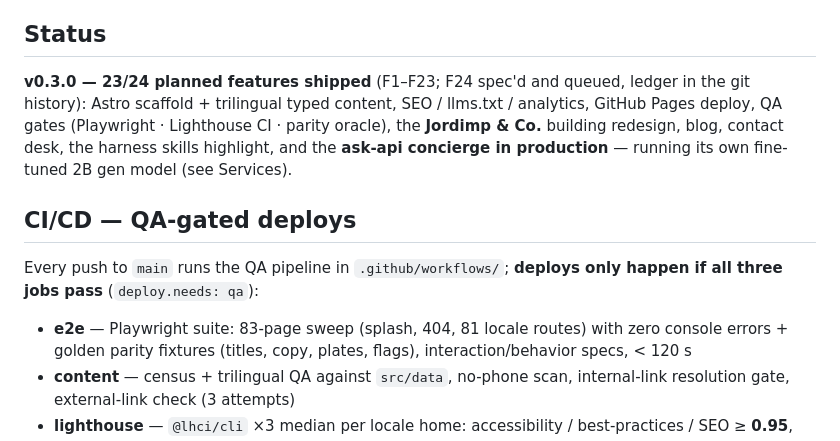
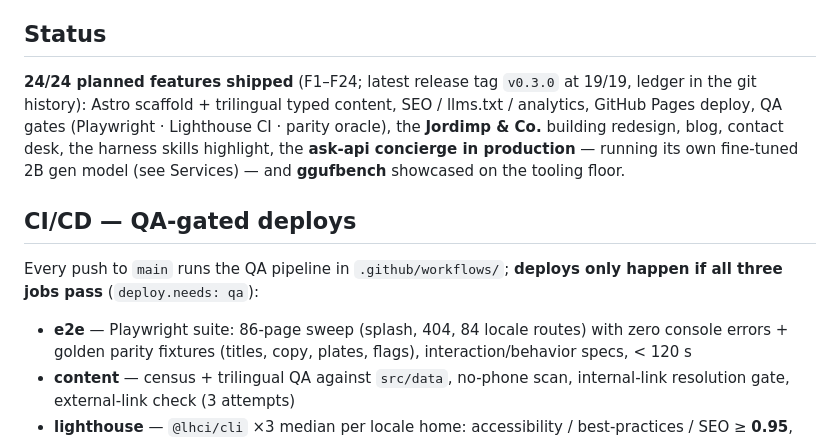
Before and after one commit to jordimarsal/jordimp, a Markdown page: README.md, the part around the change. Rendered like a GitHub page.

Commit message:
docs: sync feature count and sweep totals after F24 (24/24 · 86 pages)

```diff
--- a/README.md
+++ b/README.md
@@ -10,19 +10,20 @@ domain, auto TLS).
 
 ## Status
 
-**v0.3.0 — 23/24 planned features shipped** (F1–F23; F24 spec'd and queued,
+**24/24 planned features shipped** (F1–F24; latest release tag `v0.3.0` at 19/19,
 ledger in the git history): Astro scaffold + trilingual typed content, SEO /
 llms.txt / analytics, GitHub Pages deploy, QA gates (Playwright · Lighthouse
 CI · parity oracle), the **Jordimp & Co.** building redesign, blog, contact
-desk, the harness skills highlight, and the **ask-api concierge in
-production** — running its own fine-tuned 2B gen model (see Services).
+desk, the harness skills highlight, the **ask-api concierge in
+production** — running its own fine-tuned 2B gen model (see Services) — and
+**ggufbench** showcased on the tooling floor.
 
 ## CI/CD — QA-gated deploys
 
 Every push to `main` runs the QA pipeline in `.github/workflows/`; **deploys only
 happen if all three jobs pass** (`deploy.needs: qa`):
 
-- **e2e** — Playwright suite: 83-page sweep (splash, 404, 81 locale routes) with
+- **e2e** — Playwright suite: 86-page sweep (splash, 404, 84 locale routes) with
   zero console errors + golden parity fixtures (titles, copy, plates, flags),
   interaction/behavior specs, < 120 s
 - **content** — census + trilingual QA against `src/data`, no-phone scan,
```
Also changed, not shown: docs/gsc-checklist.md (+1 -1 lines).
